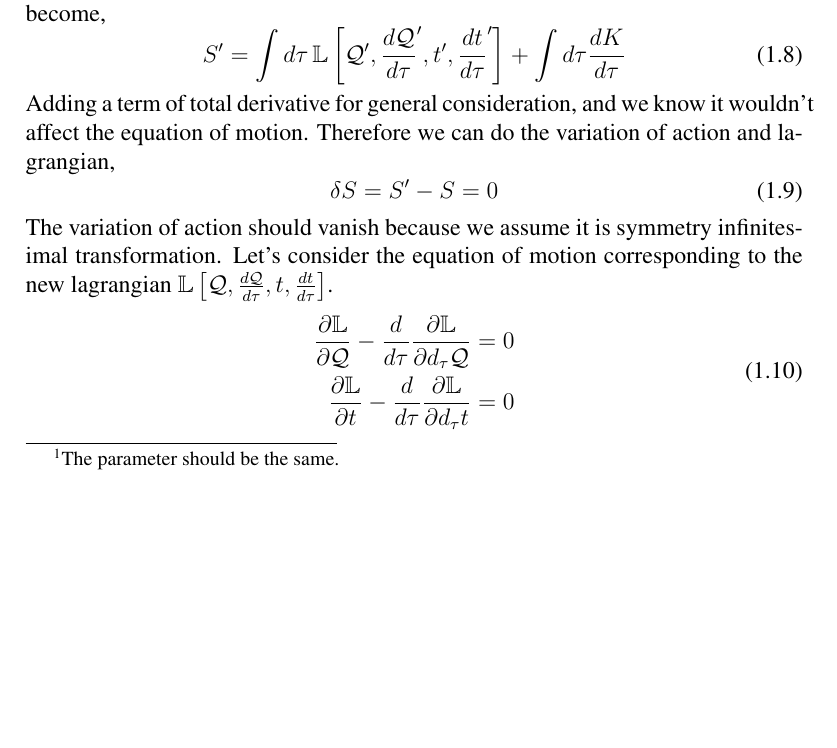
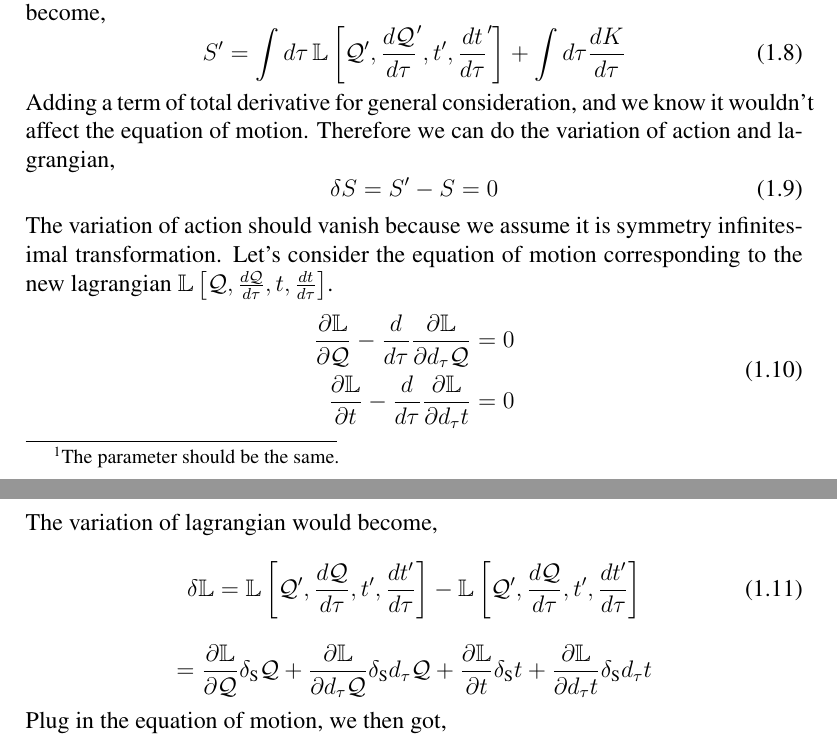
Before and after one commit to tingkaihsu/QFT, a LaTeX document (note.tex): part of page 2 of 2 before the commit and two parts of pages 2 and 3 of 3 after it, the two joined at a grey line, cut so that both start at the same text, the shorter picture padded with empty space. Compiled offline with pdfLaTeX.

Commit message:
commit1228

```diff
--- a/note.tex
+++ b/note.tex
@@ -171,4 +171,11 @@ Let's consider the equation of motion corresponding to the new lagrangian $\math
         \frac{\partial\mathbb{L}}{\partial t}-\frac{d}{d\tau}\frac{\partial\mathbb{L}}{\partial d_{\tau}t} = 0\\
     \end{split}
 \end{equation}
+The variation of lagrangian would become,
+\begin{equation}
+    \delta\mathbb{L} = \mathbb{L}\left[\mathcal{Q}',\frac{d\mathcal{Q}}{d\tau}, t', \frac{dt'}{d\tau}\right] - \mathbb{L}\left[\mathcal{Q}',\frac{d\mathcal{Q}}{d\tau}, t', \frac{dt'}{d\tau}\right]
+\end{equation}
+\[ = \frac{\partial\mathbb{L}}{\partial\mathcal{Q}}\delta_{\text{S}}\mathcal{Q}+\frac{\partial\mathbb{L}}{\partial d_{\tau}\mathcal{Q}}\delta_{\text{S}}d_{\tau}\mathcal{Q}+\frac{\partial\mathbb{L}}{\partial t}\delta_{\text{S}}t+\frac{\partial\mathbb{L}}{\partial d_{\tau}t}\delta_{\text{S}}d_{\tau}t\]
+Plug in the equation of motion, we then got,
+\[\]
 \end{document}
```
Also changed, not shown: note.pdf, 4 other files.
